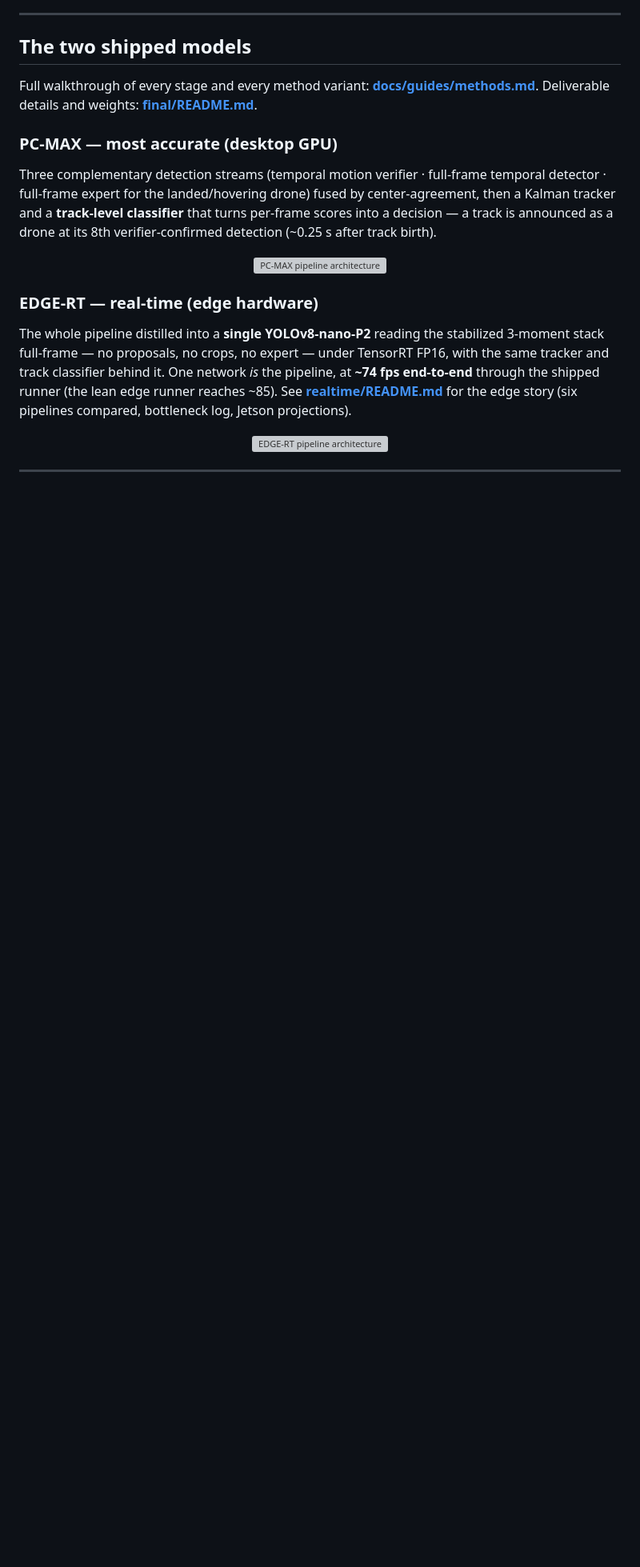
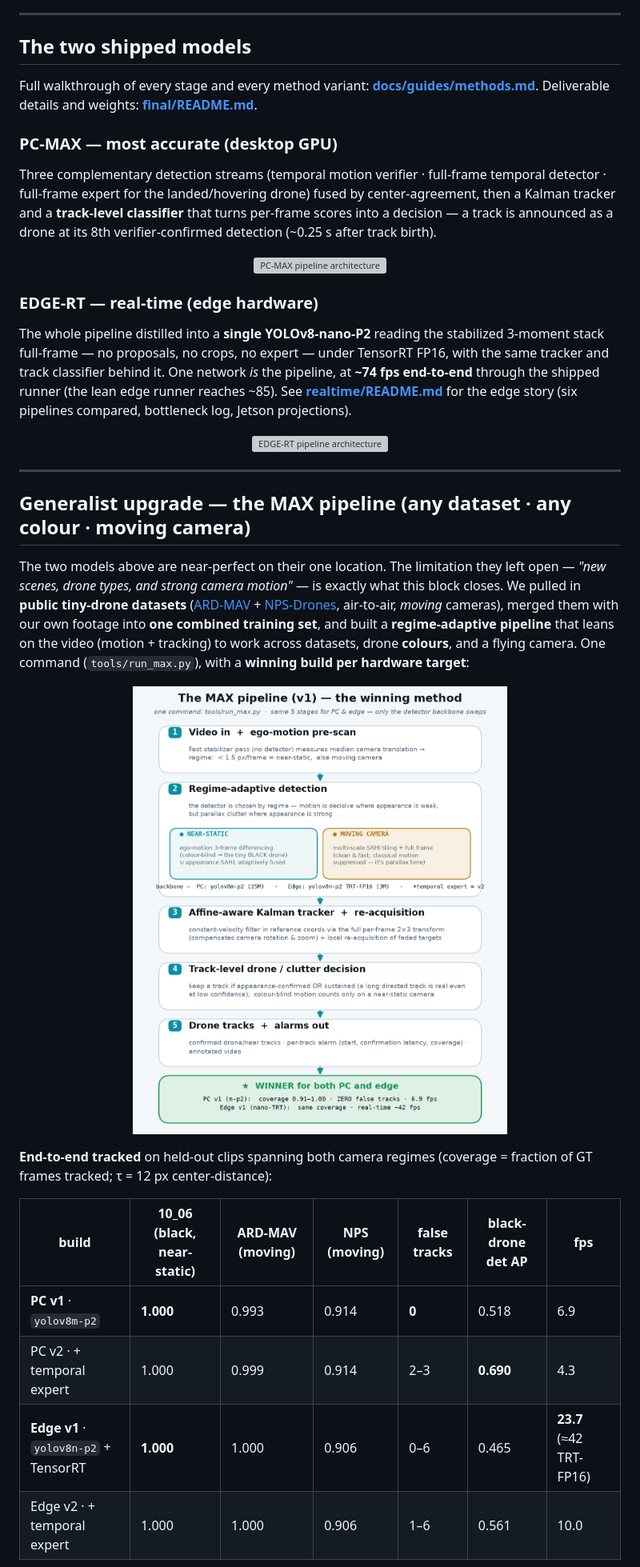
Before and after one commit to NadavCherry/DroneDetection, a Markdown page: README.md, the part around one of its changes. Shown at 80% size. Rendered like a GitHub page; pictures changed too: docs/media/external/max_pipeline_diagram.png (added); blank space fills up the shorter version; grey boxes are pictures that could not be loaded.

```diff
--- a/README.md
+++ b/README.md
@@ -74,3 +74,26 @@ The whole pipeline distilled into a **single YOLOv8-nano-P2** reading the stabil
 
 ---
 
+## Generalist upgrade — the MAX pipeline (any dataset · any colour · moving camera)
+
+The two models above are near-perfect on their one location. The limitation they left open —
+*"new scenes, drone types, and strong camera motion"* — is exactly what this block closes. We
+pulled in **public tiny-drone datasets** ([ARD-MAV](https://github.com/WindyLab/Global-Local-MAV-Detection) + [NPS-Drones](https://engineering.purdue.edu/~bouman/UAV_Dataset/), air-to-air, *moving* cameras), merged them
+with our own footage into **one combined training set**, and built a **regime-adaptive pipeline**
+that leans on the video (motion + tracking) to work across datasets, drone **colours**, and a
+flying camera. One command (`tools/run_max.py`), with a **winning build per hardware target**:
+
+<p align="center">
+  <img src="docs/media/external/max_pipeline_diagram.png" width="800" alt="The MAX pipeline (v1) — the winning method, end to end"/>
+</p>
+
+**End-to-end tracked** on held-out clips spanning both camera regimes (coverage = fraction of GT
+frames tracked; τ = 12 px center-distance):
+
+| build | 10_06 (black, near-static) | ARD-MAV (moving) | NPS (moving) | false tracks | black-drone det AP | fps |
+|---|---|---|---|---|---|---|
+| **PC v1** · `yolov8m-p2` | **1.000** | 0.993 | 0.914 | **0** | 0.518 | 6.9 |
+| PC v2 · + temporal expert | 1.000 | 0.999 | 0.914 | 2–3 | **0.690** | 4.3 |
+| **Edge v1** · `yolov8n-p2` + TensorRT | **1.000** | 1.000 | 0.906 | 0–6 | 0.465 | **23.7** (≈42 TRT-FP16) |
+| Edge v2 · + temporal expert | 1.000 | 1.000 | 0.906 | 1–6 | 0.561 | 10.0 |
+
```
Also changed, not shown: other parts of README.md (+34 -3 lines), docs/README.md (+3 -0 lines), docs/reports/round6-max-pipeline.md (added, +133 -0 lines), docs/media/external/max_v1_vs_v2.png (added), 4 other files.
